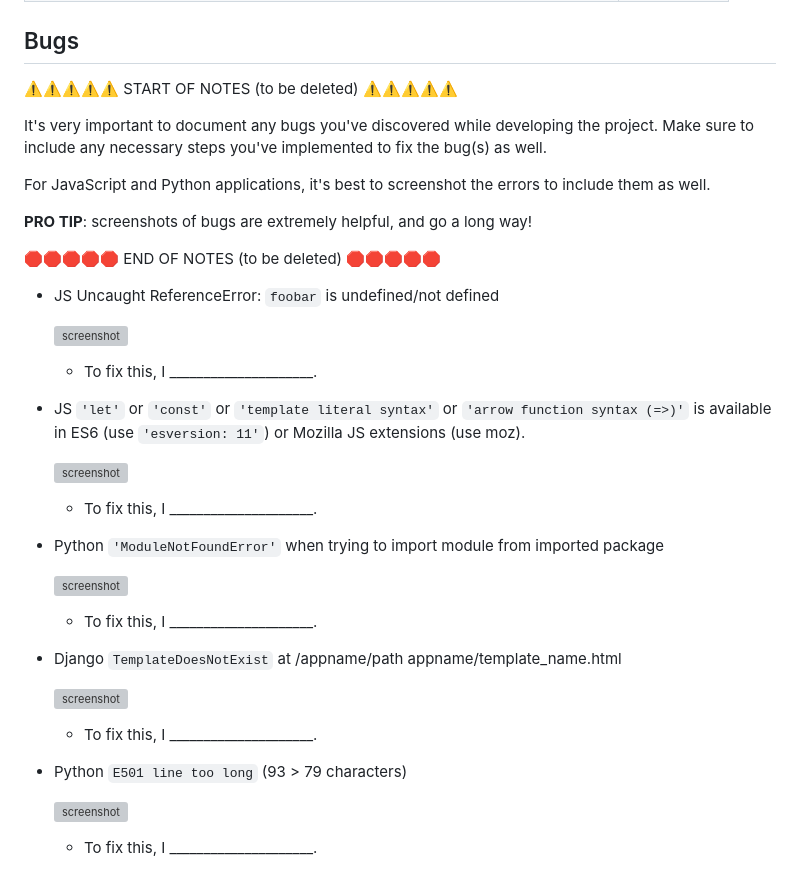
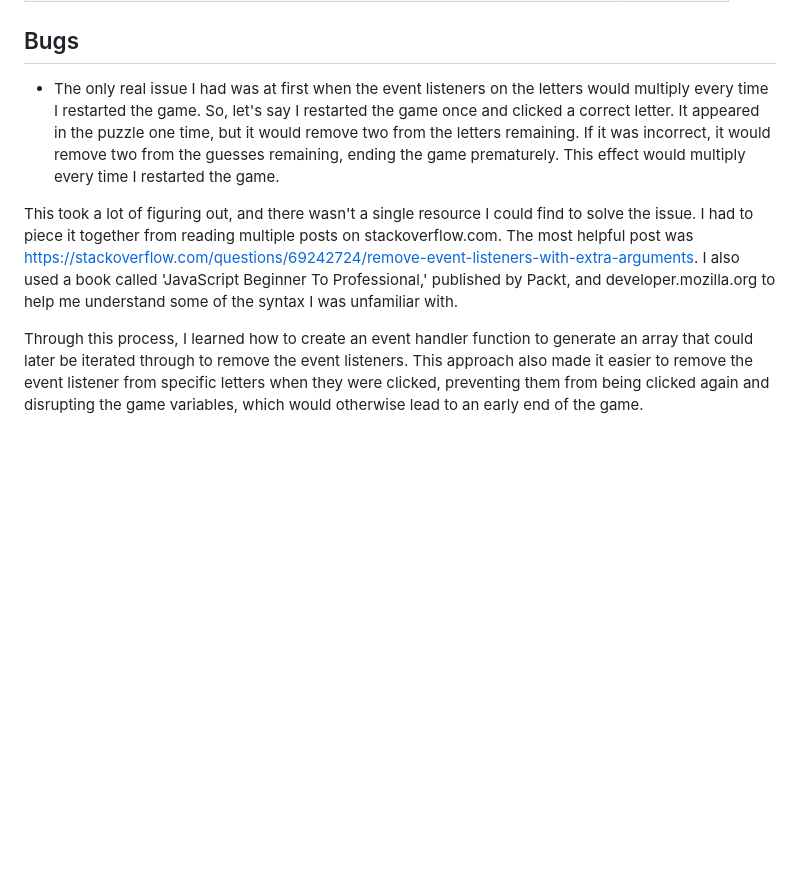
Before and after one commit to treggs1/code-institute-project2, a Markdown page: TESTING.md, the part around the change. Drawn GitHub-style; blank space fills up the shorter version; grey boxes are pictures that could not be loaded.

Commit message:
Update bugs section of the testing.md

```diff
--- a/TESTING.md
+++ b/TESTING.md
@@ -156,43 +156,8 @@ from the respective feature.
 
 ## Bugs
 
-⚠️⚠️⚠️⚠️⚠️ START OF NOTES (to be deleted) ⚠️⚠️⚠️⚠️⚠️
+- The only real issue I had was at first when the event listeners on the letters would multiply every time I restarted the game. So, let's say I restarted the game once and clicked a correct letter. It appeared in the puzzle one time, but it would remove two from the letters remaining. If it was incorrect, it would remove two from the guesses remaining, ending the game prematurely. This effect would multiply every time I restarted the game.
 
-It's very important to document any bugs you've discovered while developing the project.
-Make sure to include any necessary steps you've implemented to fix the bug(s) as well.
+This took a lot of figuring out, and there wasn't a single resource I could find to solve the issue. I had to piece it together from reading multiple posts on stackoverflow.com. The most helpful post was https://stackoverflow.com/questions/69242724/remove-event-listeners-with-extra-arguments. I also used a book called 'JavaScript Beginner To Professional,' published by Packt, and developer.mozilla.org to help me understand some of the syntax I was unfamiliar with.
 
-For JavaScript and Python applications, it's best to screenshot the errors to include them as well.
-
-**PRO TIP**: screenshots of bugs are extremely helpful, and go a long way!
-
-🛑🛑🛑🛑🛑 END OF NOTES (to be deleted) 🛑🛑🛑🛑🛑
-
-- JS Uncaught ReferenceError: `foobar` is undefined/not defined
-
-    ![screenshot](documentation/bug01.png)
-
-    - To fix this, I _____________________.
-
-- JS `'let'` or `'const'` or `'template literal syntax'` or `'arrow function syntax (=>)'` is available in ES6 (use `'esversion: 11'`) or Mozilla JS extensions (use moz).
-
-    ![screenshot](documentation/bug02.png)
-
-    - To fix this, I _____________________.
-
-- Python `'ModuleNotFoundError'` when trying to import module from imported package
-
-    ![screenshot](documentation/bug03.png)
-
-    - To fix this, I _____________________.
-
-- Django `TemplateDoesNotExist` at /appname/path appname/template_name.html
-
-    ![screenshot](documentation/bug04.png)
-
-    - To fix this, I _____________________.
-
-- Python `E501 line too long` (93 > 79 characters)
-
-    ![screenshot](documentation/bug04.png)
-
-    - To fix this, I _____________________.
+Through this process, I learned how to create an event handler function to generate an array that could later be iterated through to remove the event listeners. This approach also made it easier to remove the event listener from specific letters when they were clicked, preventing them from being clicked again and disrupting the game variables, which would otherwise lead to an early end of the game.
```
